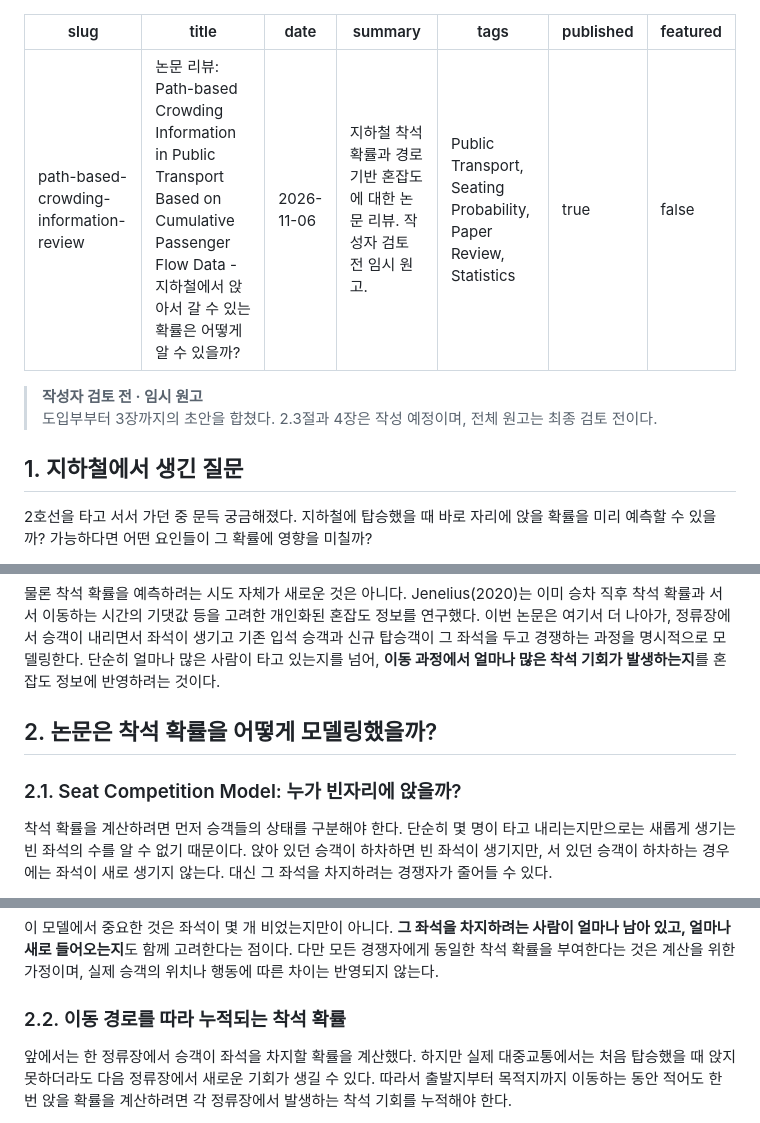
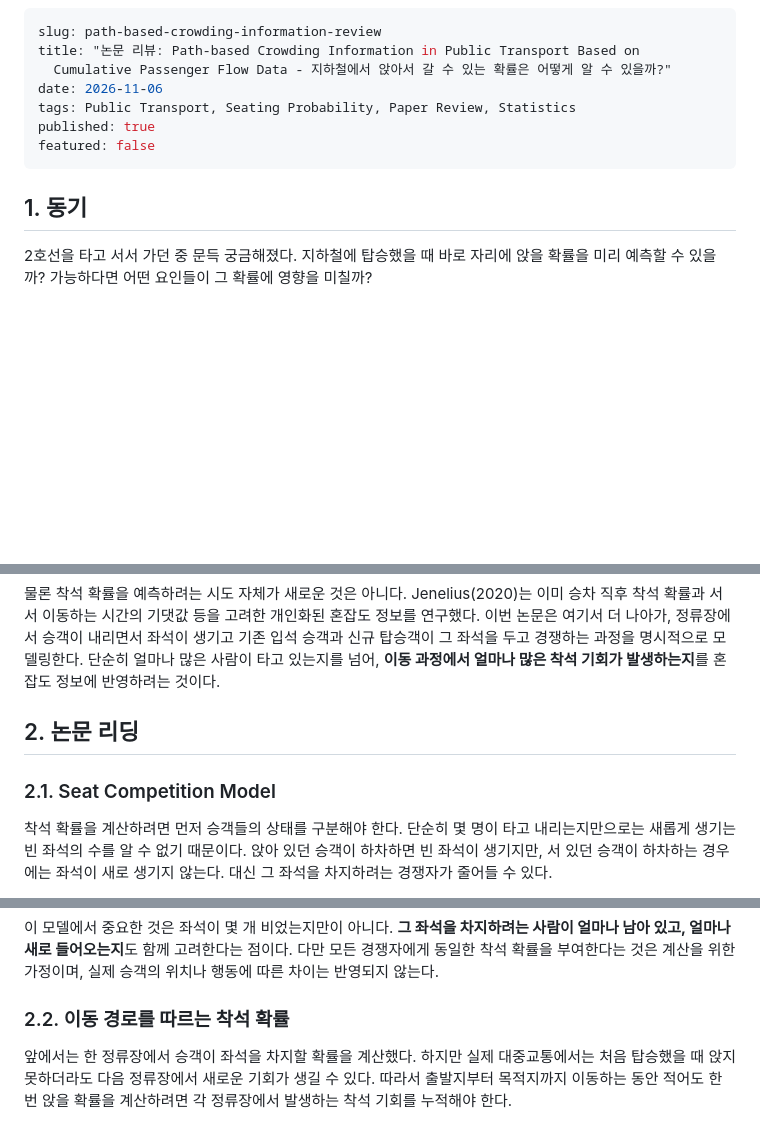
Before and after one commit to songofluna/academic-notes, a Markdown page: content/articles/subway_seating_paper_review_draft.md, 3 parts joined by grey strips. GitHub-like rendering; blank space fills up the shorter version.

Commit message:
Update content/articles/subway_seating_paper_review_draft.md (via Pages CMS)

```diff
--- a/content/articles/subway_seating_paper_review_draft.md
+++ b/content/articles/subway_seating_paper_review_draft.md
@@ -1,17 +1,13 @@
 ---
 slug: path-based-crowding-information-review
-title: "논문 리뷰: Path-based Crowding Information in Public Transport Based on Cumulative Passenger Flow Data - 지하철에서 앉아서 갈 수 있는 확률은 어떻게 알 수 있을까?"
+title: "논문 리뷰: Path-based Crowding Information in Public Transport Based on
+  Cumulative Passenger Flow Data - 지하철에서 앉아서 갈 수 있는 확률은 어떻게 알 수 있을까?"
 date: 2026-11-06
-summary: "지하철 착석 확률과 경로 기반 혼잡도에 대한 논문 리뷰. 작성자 검토 전 임시 원고."
 tags: Public Transport, Seating Probability, Paper Review, Statistics
 published: true
 featured: false
 ---
-
-> **작성자 검토 전 · 임시 원고**
-> 도입부부터 3장까지의 초안을 합쳤다. 2.3절과 4장은 작성 예정이며, 전체 원고는 최종 검토 전이다.
-
-## 1. 지하철에서 생긴 질문
+## 1. 동기
 
 2호선을 타고 서서 가던 중 문득 궁금해졌다. 지하철에 탑승했을 때 바로 자리에 앉을 확률을 미리 예측할 수 있을까? 가능하다면 어떤 요인들이 그 확률에 영향을 미칠까?
 
@@ -37,9 +33,9 @@ featured: false
 
 물론 착석 확률을 예측하려는 시도 자체가 새로운 것은 아니다. Jenelius(2020)는 이미 승차 직후 착석 확률과 서서 이동하는 시간의 기댓값 등을 고려한 개인화된 혼잡도 정보를 연구했다. 이번 논문은 여기서 더 나아가, 정류장에서 승객이 내리면서 좌석이 생기고 기존 입석 승객과 신규 탑승객이 그 좌석을 두고 경쟁하는 과정을 명시적으로 모델링한다. 단순히 얼마나 많은 사람이 타고 있는지를 넘어, **이동 과정에서 얼마나 많은 착석 기회가 발생하는지**를 혼잡도 정보에 반영하려는 것이다.
 
-## 2. 논문은 착석 확률을 어떻게 모델링했을까?
+## 2. 논문 리딩
 
-### 2.1. Seat Competition Model: 누가 빈자리에 앉을까?
+### 2.1. Seat Competition Model
 
 착석 확률을 계산하려면 먼저 승객들의 상태를 구분해야 한다. 단순히 몇 명이 타고 내리는지만으로는 새롭게 생기는 빈 좌석의 수를 알 수 없기 때문이다. 앉아 있던 승객이 하차하면 빈 좌석이 생기지만, 서 있던 승객이 하차하는 경우에는 좌석이 새로 생기지 않는다. 대신 그 좌석을 차지하려는 경쟁자가 줄어들 수 있다.
 
@@ -65,7 +61,7 @@ $$
 
 이 모델에서 중요한 것은 좌석이 몇 개 비었는지만이 아니다. **그 좌석을 차지하려는 사람이 얼마나 남아 있고, 얼마나 새로 들어오는지**도 함께 고려한다는 점이다. 다만 모든 경쟁자에게 동일한 착석 확률을 부여한다는 것은 계산을 위한 가정이며, 실제 승객의 위치나 행동에 따른 차이는 반영되지 않는다.
 
-### 2.2. 이동 경로를 따라 누적되는 착석 확률
+### 2.2. 이동 경로를 따르는 착석 확률
 
 앞에서는 한 정류장에서 승객이 좌석을 차지할 확률을 계산했다. 하지만 실제 대중교통에서는 처음 탑승했을 때 앉지 못하더라도 다음 정류장에서 새로운 기회가 생길 수 있다. 따라서 출발지부터 목적지까지 이동하는 동안 적어도 한 번 앉을 확률을 계산하려면 각 정류장에서 발생하는 착석 기회를 누적해야 한다.
 
```
Also changed, not shown: other parts of content/articles/subway_seating_paper_review_draft.md (+3 -3 lines).
